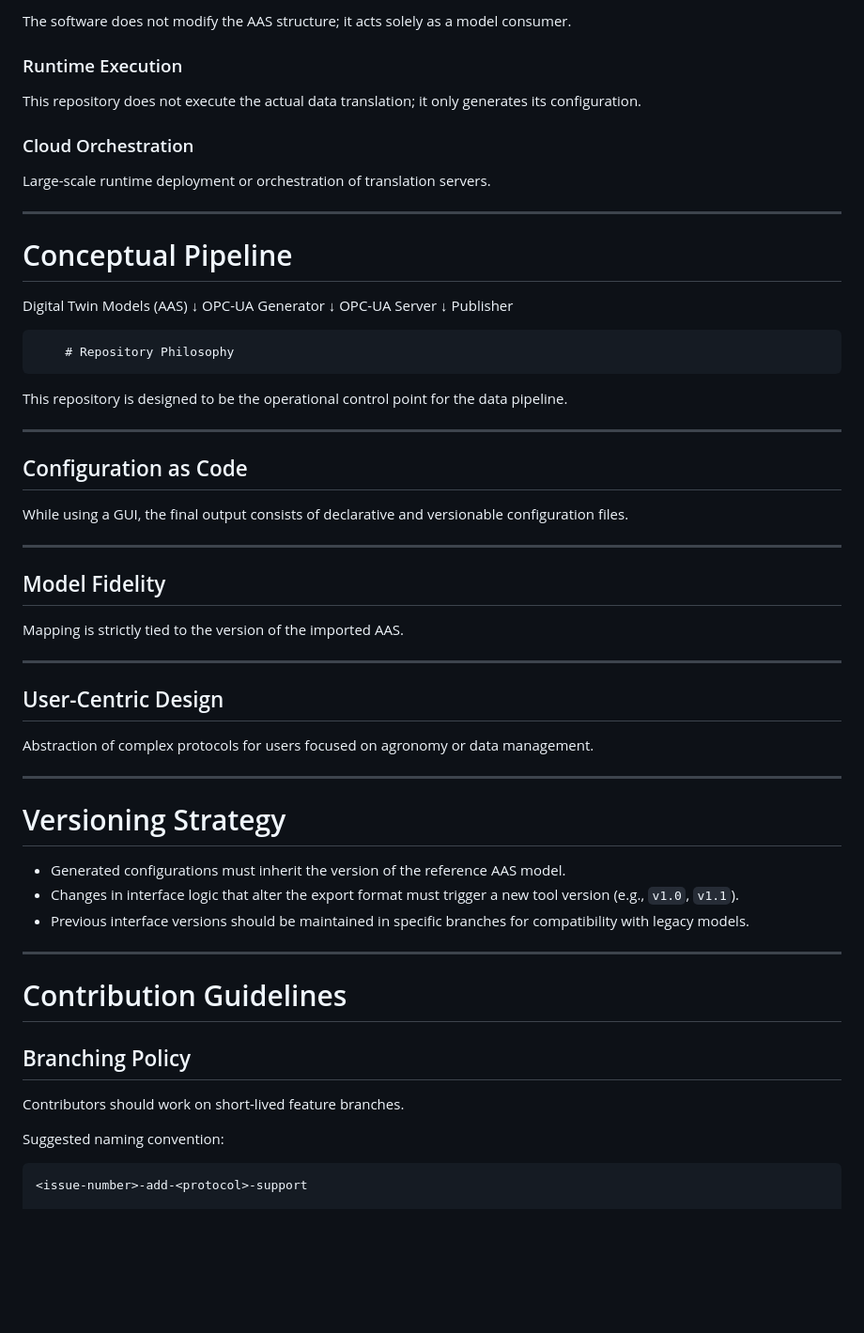
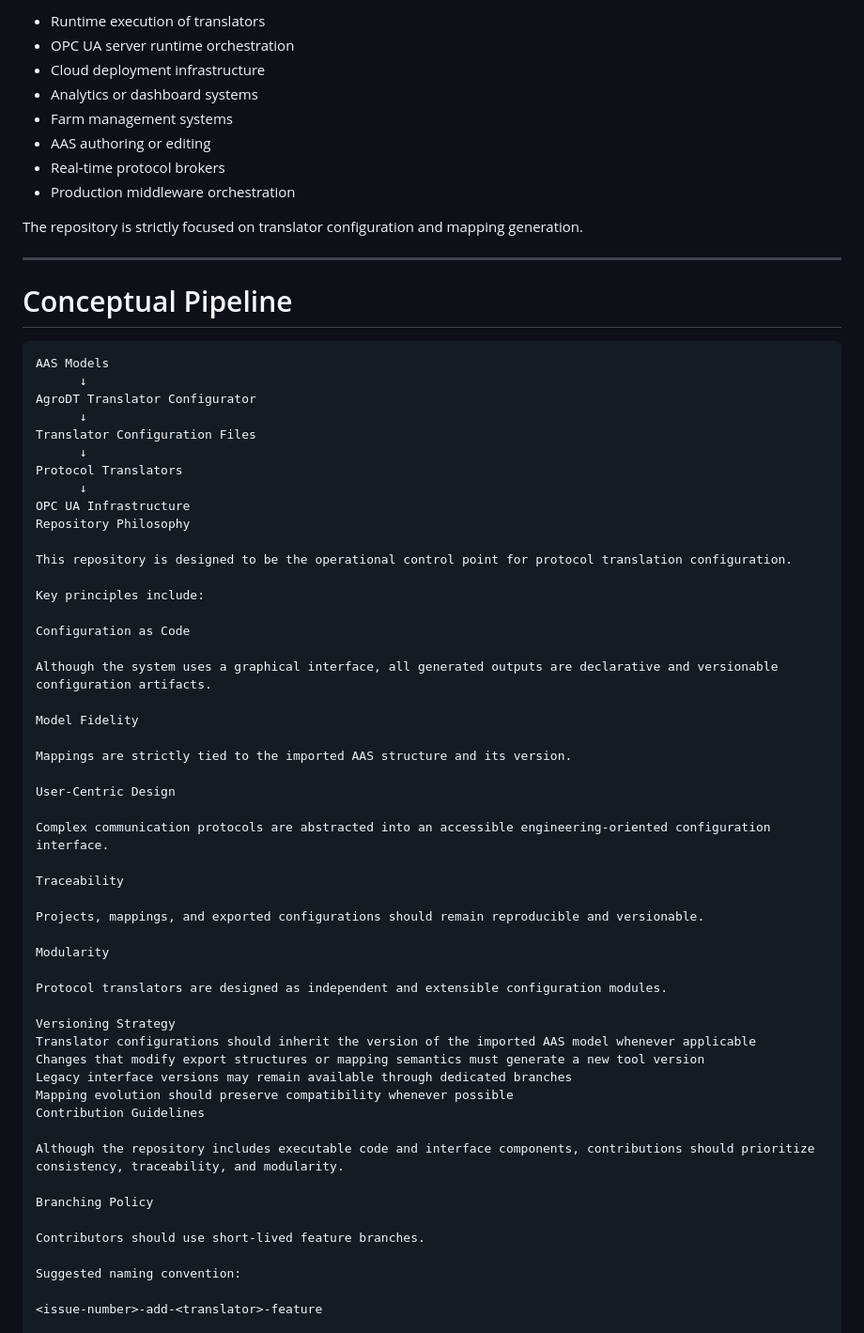
Before and after one commit to giovanapiazza/AgroDT, a Markdown page: README.md, the part around one of its changes. Shown at 94% size. Rendered like a GitHub page; blank space fills up the shorter version.

````diff
--- a/README.md
+++ b/README.md
@@ -56,66 +82,69 @@ This repository covers the configuration interface, logical mapping, and the gen
 
-The software does not modify the AAS structure; it acts solely as a model consumer.
+- Runtime execution of translators
+- OPC UA server runtime orchestration
+- Cloud deployment infrastructure
+- Analytics or dashboard systems
+- Farm management systems
+- AAS authoring or editing
+- Real-time protocol brokers
+- Production middleware orchestration
 
-### Runtime Execution
-
-This repository does not execute the actual data translation; it only generates its configuration.
-
-### Cloud Orchestration
-
-Large-scale runtime deployment or orchestration of translation servers.
+The repository is strictly focused on translator configuration and mapping generation.
 
 ---
 
 # Conceptual Pipeline
 
-Digital Twin Models (AAS)
-            ↓
-     OPC-UA Generator
-            ↓
-      OPC-UA Server
-            ↓
-        Publisher
+```text
+AAS Models
+      ↓
+AgroDT Translator Configurator
+      ↓
+Translator Configuration Files
+      ↓
+Protocol Translators
+      ↓
+OPC UA Infrastructure
+Repository Philosophy
 
-        # Repository Philosophy
+This repository is designed to be the operational control point for protocol translation configuration.
 
-This repository is designed to be the operational control point for the data pipeline.
+Key principles include:
 
----
+Configuration as Code
 
-## Configuration as Code
+Although the system uses a graphical interface, all generated outputs are declarative and versionable configuration artifacts.
 
-While using a GUI, the final output consists of declarative and versionable configuration files.
+Model Fidelity
 
----
+Mappings are strictly tied to the imported AAS structure and its version.
 
-## Model Fidelity
+User-Centric Design
 
-Mapping is strictly tied to the version of the imported AAS.
+Complex communication protocols are abstracted into an accessible engineering-oriented configuration interface.
 
----
+Traceability
 
-## User-Centric Design
+Projects, mappings, and exported configurations should remain reproducible and versionable.
 
-Abstraction of complex protocols for users focused on agronomy or data management.
+Modularity
 
----
+Protocol translators are designed as independent and extensible configuration modules.
 
-# Versioning Strategy
+Versioning Strategy
+Translator configurations should inherit the version of the imported AAS model whenever applicable
+Changes that modify export structures or mapping semantics must generate a new tool version
+Legacy interface versions may remain available through dedicated branches
+Mapping evolution should preserve compatibility whenever possible
+Contribution Guidelines
 
-- Generated configurations must inherit the version of the reference AAS model.
-- Changes in interface logic that alter the export format must trigger a new tool version (e.g., `v1.0`, `v1.1`).
-- Previous interface versions should be maintained in specific branches for compatibility with legacy models.
+Although the repository includes executable code and interface components, contributions should prioritize consistency, traceability, and modularity.
 
----
+Branching Policy
 
-# Contribution Guidelines
-
-## Branching Policy
-
-Contributors should work on short-lived feature branches.
+Contributors should use short-lived feature branches.
 
 Suggested naming convention:
 
-```text
-<issue-number>-add-<protocol>-support
+<issue-number>-add-<translator>-feature
 
````
Also changed, not shown: other parts of README.md (+221 -27 lines).
